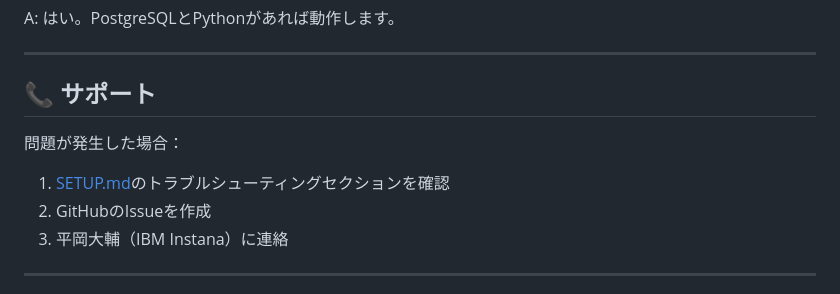
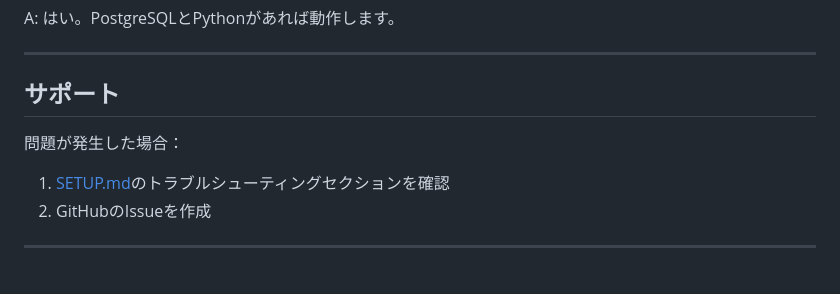
Before and after one commit to daihiraoka/wrong-is-new-down-demo, a Markdown page: QUICKSTART.md, the part around the change printed below. Rendered like a GitHub page.

```diff
--- a/QUICKSTART.md
+++ b/QUICKSTART.md
@@ -258,12 +258,11 @@ A: はい。PostgreSQLとPythonがあれば動作します。
 
 ---
 
-## 📞 サポート
+## サポート
 
 問題が発生した場合：
 1. [SETUP.md](SETUP.md)のトラブルシューティングセクションを確認
 2. GitHubのIssueを作成
-3. 平岡大輔（IBM Instana）に連絡
 
 ---
 
```
Also changed, not shown: other parts of QUICKSTART.md (+13 -13 lines).
